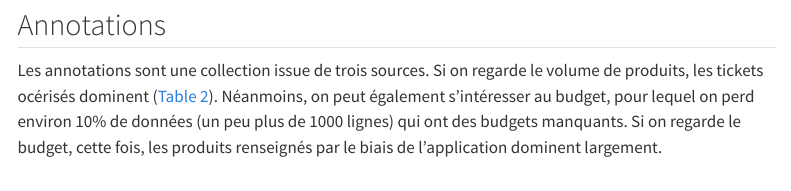
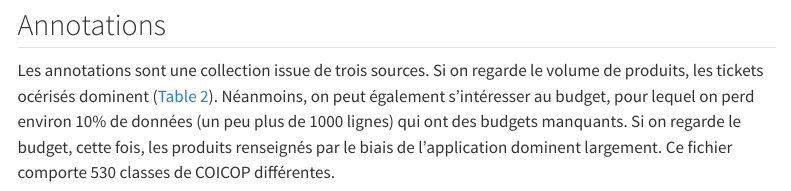
Before and after one commit to InseeFrLab/codif-coicop-eval, a Quarto document (perf.qmd): the page in a window 1100 px wide, from 940 px down. Rendered offline with R 4.5, knitr and Pandoc in place of Quarto, with nearby package versions; some code elsewhere in the file could not run offline; menus at the side of the page are left out; common packages that the code uses without loading them are loaded.

Commit message:
last change

````diff
--- a/perf.qmd
+++ b/perf.qmd
@@ -105,7 +105,7 @@ gt(stats_coicop_ddc) %>%
 
 ## Annotations
 
-Les annotations sont une collection issue de trois sources. Si on regarde le volume de produits, les tickets océrisés dominent ([@tbl-annotation-source]). Néanmoins, on peut également s'intéresser au budget, pour lequel on perd environ 10% de données (un peu plus de 1000 lignes) qui ont des budgets manquants. Si on regarde le budget, cette fois, les produits renseignés par le biais de l'application dominent largement.
+Les annotations sont une collection issue de trois sources. Si on regarde le volume de produits, les tickets océrisés dominent ([@tbl-annotation-source]). Néanmoins, on peut également s'intéresser au budget, pour lequel on perd environ 10% de données (un peu plus de 1000 lignes) qui ont des budgets manquants. Si on regarde le budget, cette fois, les produits renseignés par le biais de l'application dominent largement. Ce fichier comporte 530 classes de COICOP différentes.
 
 
 ```{r}
````
